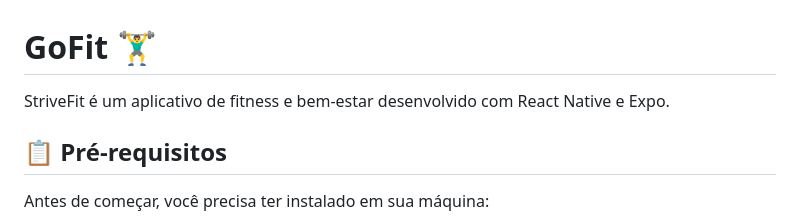
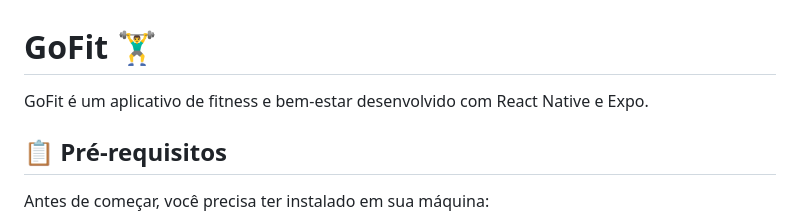
Before and after one commit to RafaGomesReis/GoFit, a Markdown page: README.md, the part around the change. GitHub-like rendering.

```diff
--- a/README.md
+++ b/README.md
@@ -1,6 +1,6 @@
 # GoFit 🏋️‍♂️
 
-StriveFit é um aplicativo de fitness e bem-estar desenvolvido com React Native e Expo.
+GoFit é um aplicativo de fitness e bem-estar desenvolvido com React Native e Expo.
 
 ## 📋 Pré-requisitos
 
```
